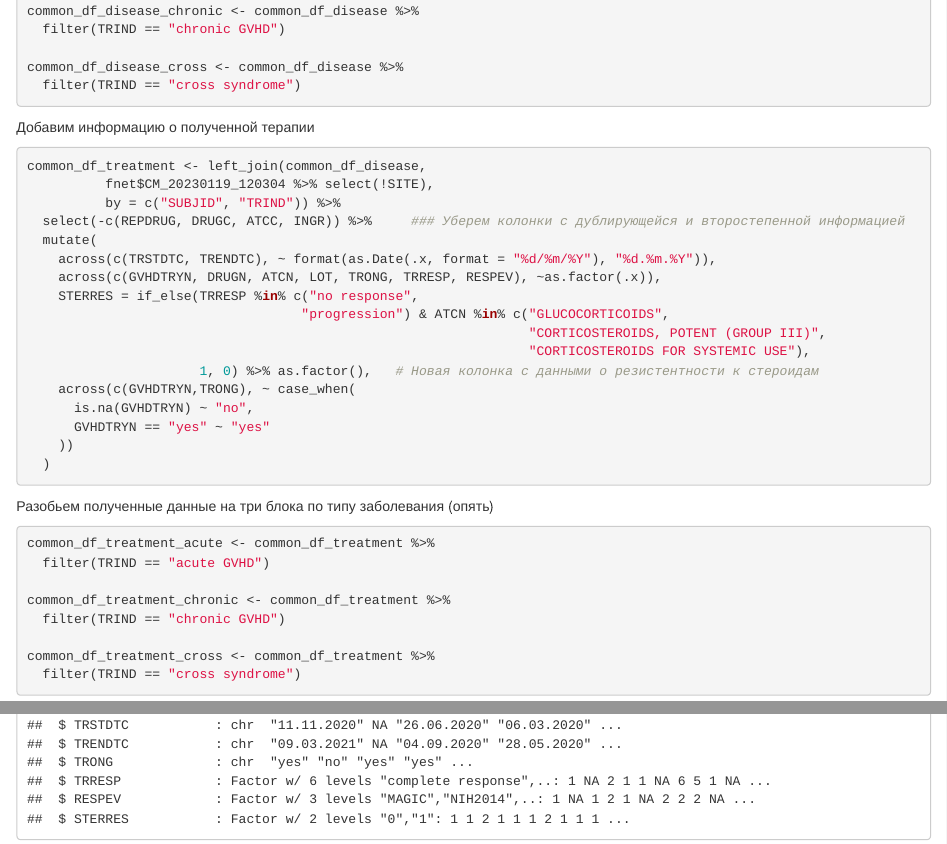
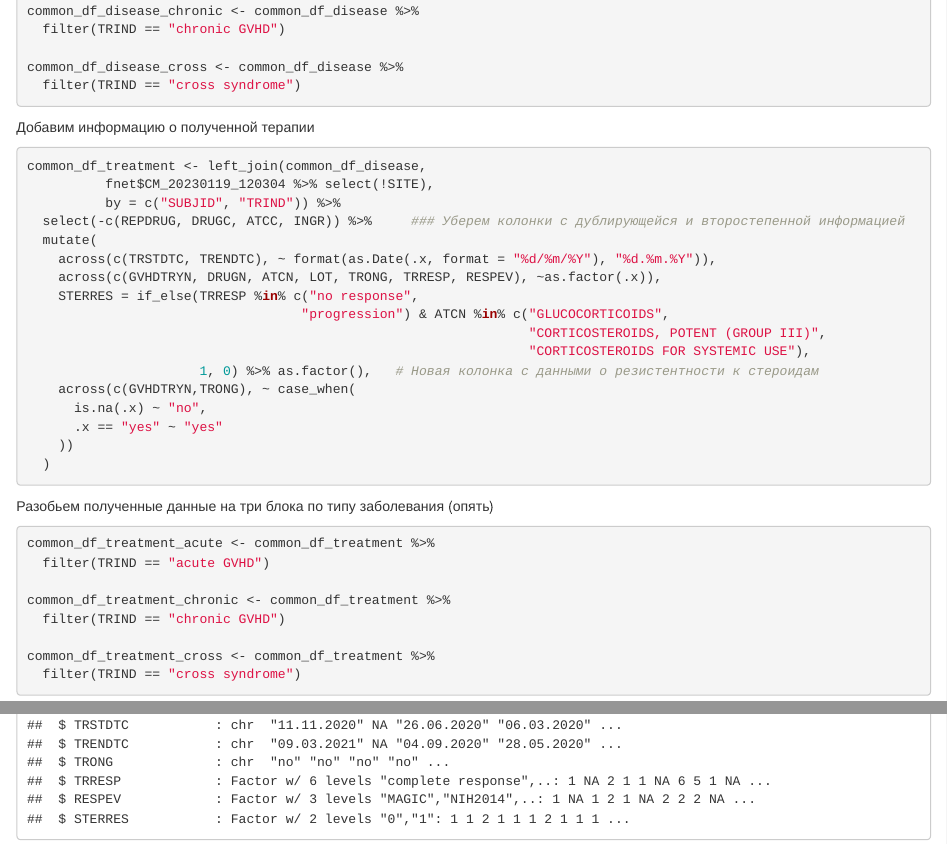
Before and after one commit to Asklepiad/GvHD, an R Markdown document (df_creation.rmd): the page in a window 1100 px wide, from 4050 px down, and a second part further down, joined at a grey line. Rendered offline with R 4.5, knitr and Pandoc, with nearby package versions; some code elsewhere in the file could not run offline.

Commit message:
Update df_creation.rmd

````diff
--- a/df_creation.rmd
+++ b/df_creation.rmd
@@ -220,8 +220,8 @@ common_df_treatment <- left_join(common_df_disease,
                                                                 "CORTICOSTEROIDS FOR SYSTEMIC USE"),
                       1, 0) %>% as.factor(),   # Новая колонка с данными о резистентности к стероидам
     across(c(GVHDTRYN,TRONG), ~ case_when(
-      is.na(GVHDTRYN) ~ "no",
-      GVHDTRYN == "yes" ~ "yes"
+      is.na(.x) ~ "no",
+      .x == "yes" ~ "yes"
     ))
   )
 ```
````
